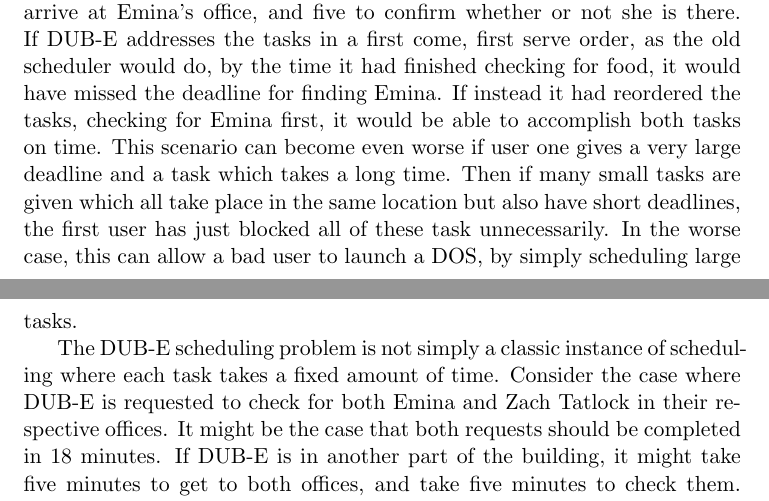
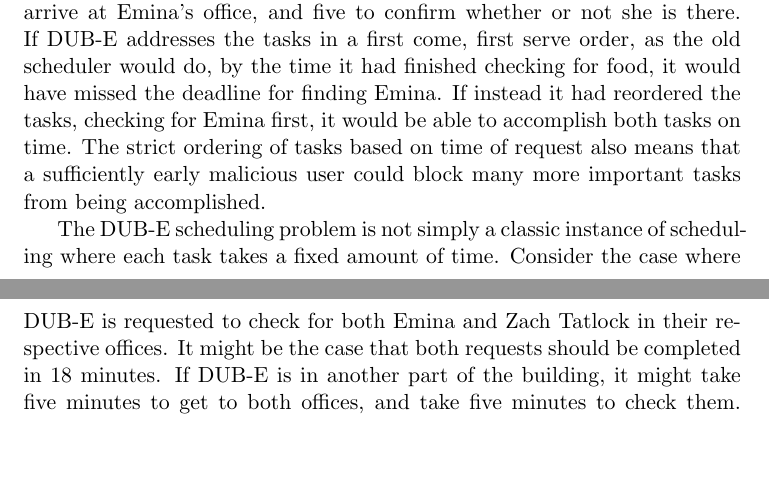
Before and after one commit to SkylerPeterson/ROS-SAT-Schedule-Solver, a LaTeX document (doc/report.tex): two parts of pages 2 and 3 of 14, joined at a grey line, cut so that both start at the same text, the shorter picture padded with empty space. Compiled offline with pdfLaTeX.

Commit message:
Reworded To Avoid Implying We Do More Than We Do

```diff
--- a/doc/report.tex
+++ b/doc/report.tex
@@ -116,13 +116,10 @@ it would have missed the deadline for finding Emina.
 If instead it had reordered the tasks,
 checking for Emina first,
 it would be able to accomplish both tasks on time.
-This scenario can become even worse if user one gives a
-very large deadline and a task which takes a long time.
-Then if many small tasks are given which all take place in
-the same location but also have short deadlines, the first
-user has just blocked all of these task unnecessarily.
-In the worse case, this can allow a bad user to launch
-a DOS, by simply scheduling large tasks.
+The strict ordering of tasks
+based on time of request
+also means that a sufficiently early malicious user
+could block many more important tasks from being accomplished.
 
 The DUB-E scheduling problem is not simply
 a classic instance of scheduling
```
